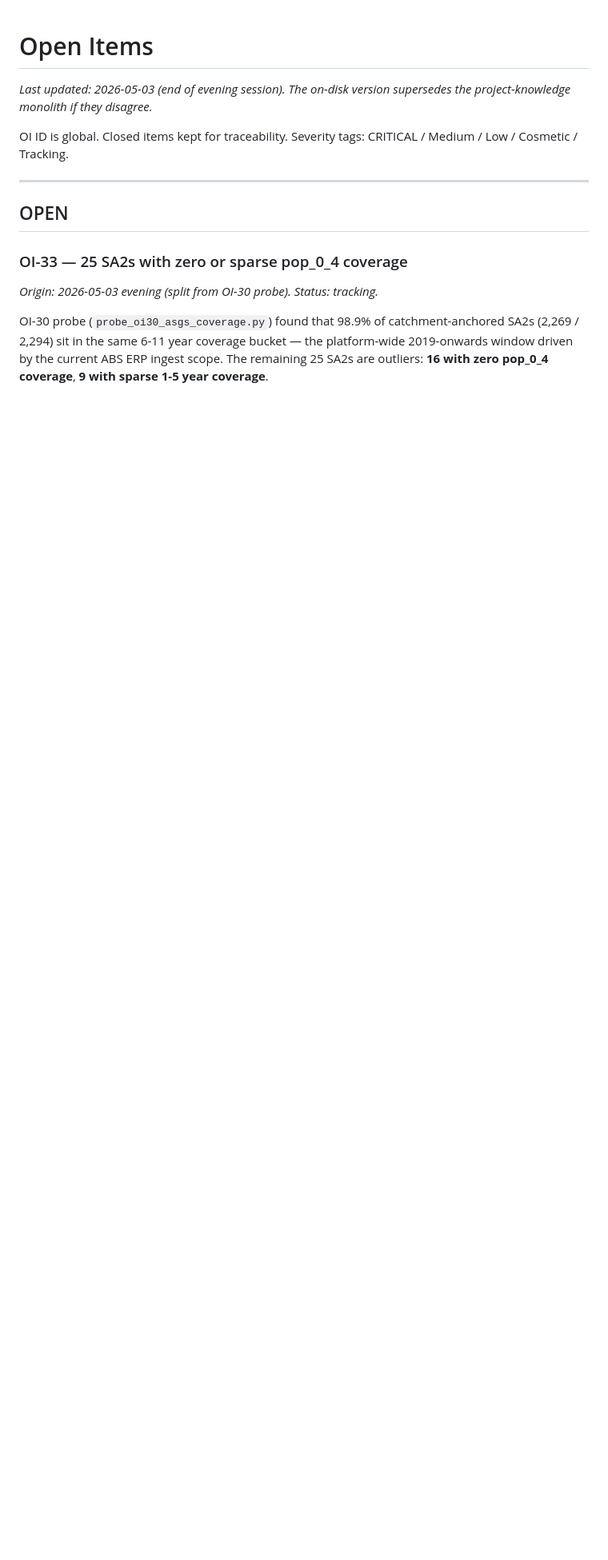
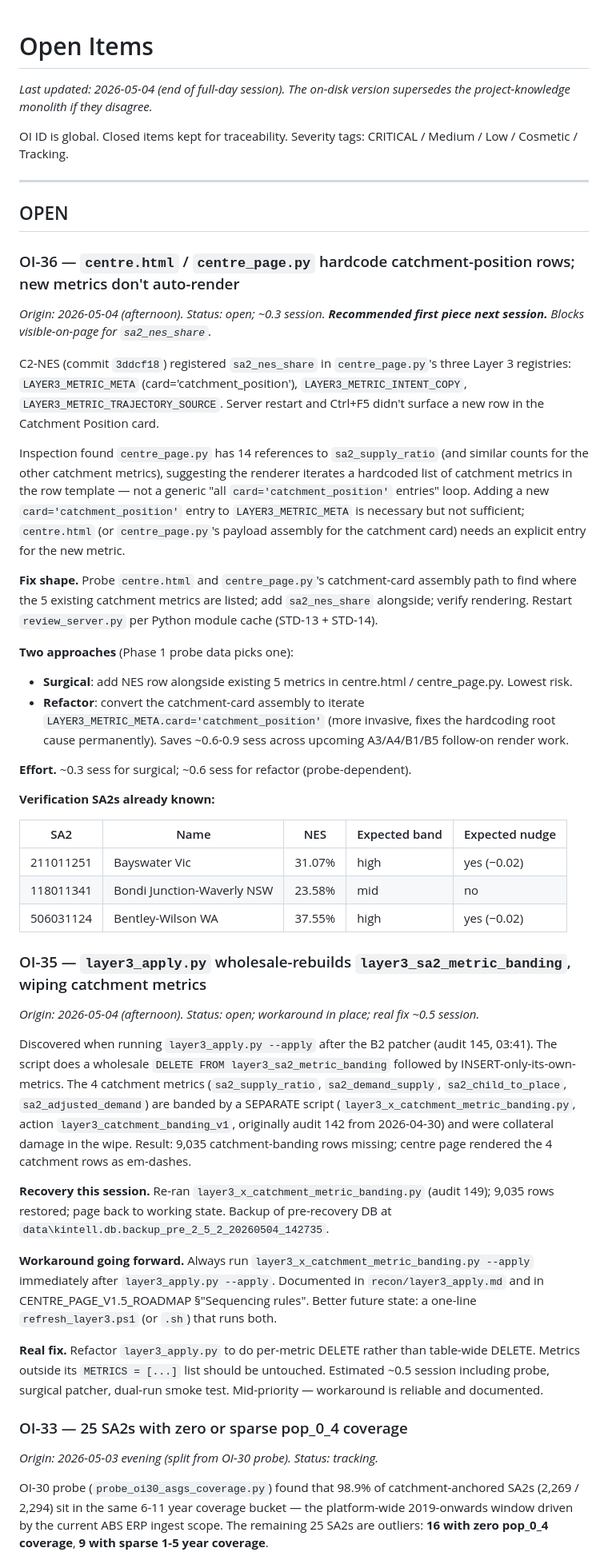
Before and after one commit to iampatnb-afk/Kintell, a Markdown page: OPEN_ITEMS.md, the part around one of its changes. Shown at 80% size. GitHub-like rendering; blank space fills up the shorter version.

Commit message:
Catch-up regen of Tier-2 docs to 2026-05-04 EOD (closes STD-35 hygiene gap from 7e1ab91)

```diff
--- a/OPEN_ITEMS.md
+++ b/OPEN_ITEMS.md
@@ -1,6 +1,6 @@
 # Open Items
 
-*Last updated: 2026-05-03 (end of evening session). The on-disk version supersedes the project-knowledge monolith if they disagree.*
+*Last updated: 2026-05-04 (end of full-day session). The on-disk version supersedes the project-knowledge monolith if they disagree.*
 
 OI ID is global. Closed items kept for traceability. Severity tags: CRITICAL / Medium / Low / Cosmetic / Tracking.
 
@@ -8,6 +8,40 @@ OI ID is global. Closed items kept for traceability. Severity tags: CRITICAL / M
 
 ## OPEN
 
+### OI-36 — `centre.html` / `centre_page.py` hardcode catchment-position rows; new metrics don't auto-render
+*Origin: 2026-05-04 (afternoon). Status: open; ~0.3 session. **Recommended first piece next session.** Blocks visible-on-page for `sa2_nes_share`.*
+
+C2-NES (commit `3ddcf18`) registered `sa2_nes_share` in `centre_page.py`'s three Layer 3 registries: `LAYER3_METRIC_META` (card='catchment_position'), `LAYER3_METRIC_INTENT_COPY`, `LAYER3_METRIC_TRAJECTORY_SOURCE`. Server restart and Ctrl+F5 didn't surface a new row in the Catchment Position card.
+
+Inspection found `centre_page.py` has 14 references to `sa2_supply_ratio` (and similar counts for the other catchment metrics), suggesting the renderer iterates a hardcoded list of catchment metrics in the row template — not a generic "all `card='catchment_position'` entries" loop. Adding a new `card='catchment_position'` entry to `LAYER3_METRIC_META` is necessary but not sufficient; `centre.html` (or `centre_page.py`'s payload assembly for the catchment card) needs an explicit entry for the new metric.
+
+**Fix shape.** Probe `centre.html` and `centre_page.py`'s catchment-card assembly path to find where the 5 existing catchment metrics are listed; add `sa2_nes_share` alongside; verify rendering. Restart `review_server.py` per Python module cache (STD-13 + STD-14).
+
+**Two approaches** (Phase 1 probe data picks one):
+- **Surgical**: add NES row alongside existing 5 metrics in centre.html / centre_page.py. Lowest risk.
+- **Refactor**: convert the catchment-card assembly to iterate `LAYER3_METRIC_META.card='catchment_position'` (more invasive, fixes the hardcoding root cause permanently). Saves ~0.6-0.9 sess across upcoming A3/A4/B1/B5 follow-on render work.
+
+**Effort.** ~0.3 sess for surgical; ~0.6 sess for refactor (probe-dependent).
+
+**Verification SA2s already known:**
+
+| SA2 | Name | NES | Expected band | Expected nudge |
+|---|---|---|---|---|
+| 211011251 | Bayswater Vic | 31.07% | high | yes (−0.02) |
+| 118011341 | Bondi Junction-Waverly NSW | 23.58% | mid | no |
+| 506031124 | Bentley-Wilson WA | 37.55% | high | yes (−0.02) |
+
+### OI-35 — `layer3_apply.py` wholesale-rebuilds `layer3_sa2_metric_banding`, wiping catchment metrics
+*Origin: 2026-05-04 (afternoon). Status: open; workaround in place; real fix ~0.5 session.*
+
+Discovered when running `layer3_apply.py --apply` after the B2 patcher (audit 145, 03:41). The script does a wholesale `DELETE FROM layer3_sa2_metric_banding` followed by INSERT-only-its-own-metrics. The 4 catchment metrics (`sa2_supply_ratio`, `sa2_demand_supply`, `sa2_child_to_place`, `sa2_adjusted_demand`) are banded by a SEPARATE script (`layer3_x_catchment_metric_banding.py`, action `layer3_catchment_banding_v1`, originally audit 142 from 2026-04-30) and were collateral damage in the wipe. Result: 9,035 catchment-banding rows missing; centre page rendered the 4 catchment rows as em-dashes.
+
+**Recovery this session.** Re-ran `layer3_x_catchment_metric_banding.py` (audit 149); 9,035 rows restored; page back to working state. Backup of pre-recovery DB at `data\kintell.db.backup_pre_2_5_2_20260504_142735`.
+
+**Workaround going forward.** Always run `layer3_x_catchment_metric_banding.py --apply` immediately after `layer3_apply.py --apply`. Documented in `recon/layer3_apply.md` and in CENTRE_PAGE_V1.5_ROADMAP §"Sequencing rules". Better future state: a one-line `refresh_layer3.ps1` (or `.sh`) that runs both.
+
+**Real fix.** Refactor `layer3_apply.py` to do per-metric DELETE rather than table-wide DELETE. Metrics outside its `METRICS = [...]` list should be untouched. Estimated ~0.5 session including probe, surgical patcher, dual-run smoke test. Mid-priority — workaround is reliable and documented.
+
 ### OI-33 — 25 SA2s with zero or sparse pop_0_4 coverage
 *Origin: 2026-05-03 evening (split from OI-30 probe). Status: tracking.*
 
```
Also changed, not shown: other parts of OPEN_ITEMS.md (+37 -24 lines), PROJECT_STATUS.md (+99 -63 lines), ROADMAP.md (+80 -86 lines).
